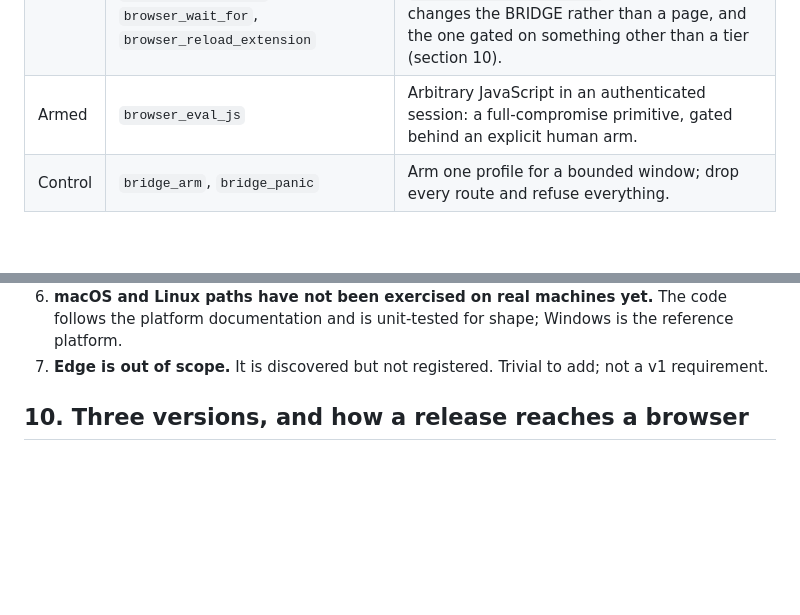
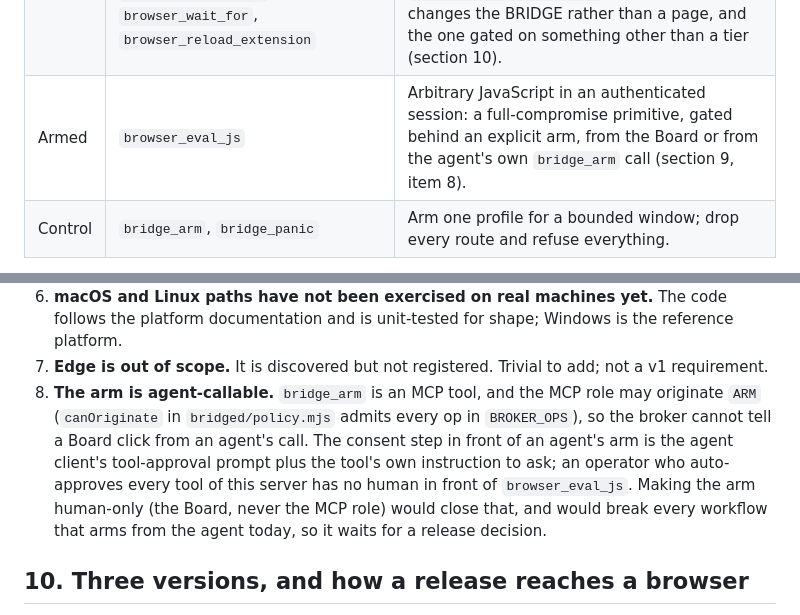
Before and after one commit to RobBrautigam/agent-browser-bridge, a Markdown page: docs/DESIGN.md, 2 parts joined by grey strips. Rendered like a GitHub page; blank space fills up the shorter version.

```diff
--- a/docs/DESIGN.md
+++ b/docs/DESIGN.md
@@ -143,7 +143,7 @@ tab now holds that number.
 |---|---|---|
 | Read | `browser_list_profiles`, `browser_list_tabs`, `browser_read_page`, `browser_screenshot`, `browser_scroll`, `bridge_status` | Always allowed. `browser_list_profiles` also lists configured-but-absent profiles, which is how a silently disabled extension becomes visible. |
 | Write | `browser_navigate`, `browser_open_tab`, `browser_open_or_focus`, `browser_close_tab`, `browser_activate_tab`, `browser_click`, `browser_fill`, `browser_press_keys`, `browser_wait_for`, `browser_reload_extension` | Allowed, always audited. `browser_click` and `browser_press_keys` accept `trusted: true` to escalate to real input events through the debugger. `browser_open_or_focus` is the one tool written for a page a HUMAN will read: it reuses the tab already showing the address rather than adding a sixth copy of it. `browser_reload_extension` is the one tool that changes the BRIDGE rather than a page, and the one gated on something other than a tier (section 10). |
-| Armed | `browser_eval_js` | Arbitrary JavaScript in an authenticated session: a full-compromise primitive, gated behind an explicit human arm. |
+| Armed | `browser_eval_js` | Arbitrary JavaScript in an authenticated session: a full-compromise primitive, gated behind an explicit arm, from the Board or from the agent's own `bridge_arm` call (section 9, item 8). |
 | Control | `bridge_arm`, `bridge_panic` | Arm one profile for a bounded window; drop every route and refuse everything. |
 
 `browser_scroll` is a first-class read tool on purpose. Without it every
@@ -364,6 +364,15 @@ PNGs are generated by a dependency-free encoder built on Node's own `zlib`.
    Windows is the reference platform.
 7. **Edge is out of scope.** It is discovered but not registered. Trivial to
    add; not a v1 requirement.
+8. **The arm is agent-callable.** `bridge_arm` is an MCP tool, and the MCP
+   role may originate `ARM` (`canOriginate` in `bridged/policy.mjs` admits
+   every op in `BROKER_OPS`), so the broker cannot tell a Board click from an
+   agent's call. The consent step in front of an agent's arm is the agent
+   client's tool-approval prompt plus the tool's own instruction to ask; an
+   operator who auto-approves every tool of this server has no human in front
+   of `browser_eval_js`. Making the arm human-only (the Board, never the MCP
+   role) would close that, and would break every workflow that arms from the
+   agent today, so it waits for a release decision.
 
 ## 10. Three versions, and how a release reaches a browser
 
```
Also changed, not shown: README.md (+12 -4 lines).
